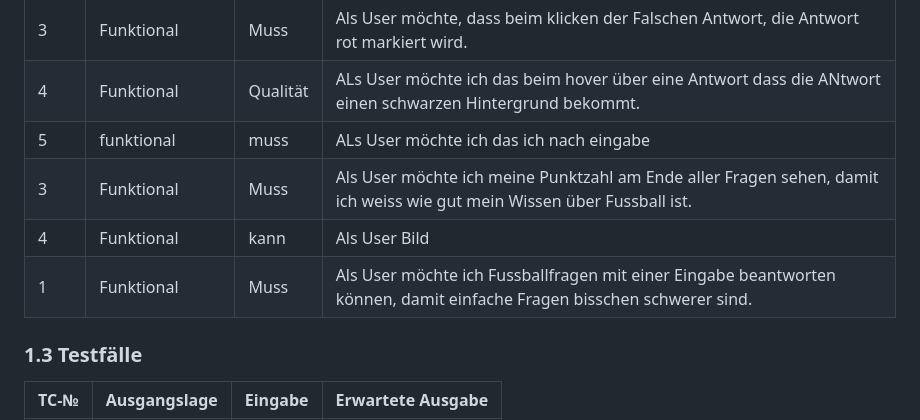
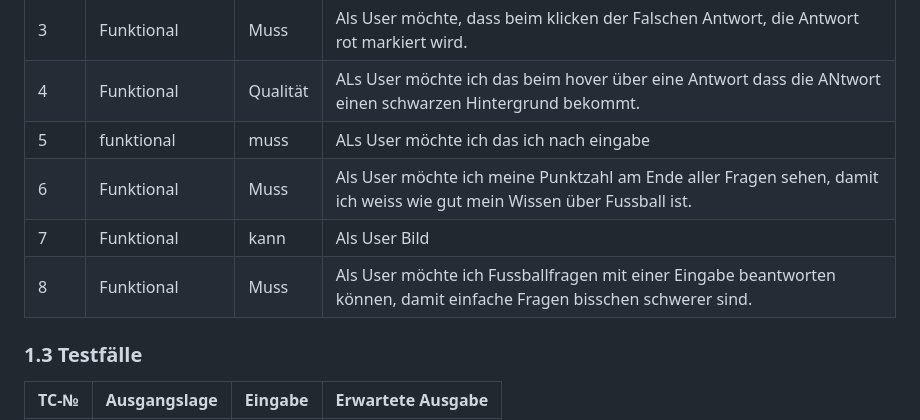
Before and after one commit to Blentin05/LA_1302, a Markdown page: Projektdokumentation.md, the part around the change. Rendered like a GitHub page.

```diff
--- a/Projektdokumentation.md
+++ b/Projektdokumentation.md
@@ -24,9 +24,9 @@ Unser Projekt ist eine Web-Anw   endung, in der wir ein Fussball Quiz programmie
 |3| Funktional| Muss| Als User möchte, dass beim klicken der Falschen Antwort, die Antwort rot markiert wird.|
 |4| Funktional| Qualität| ALs User möchte ich das beim hover über eine Antwort dass die ANtwort einen schwarzen Hintergrund bekommt.|
 |5|funktional| muss | ALs User möchte ich das ich nach eingabe
-| 3    |  Funktional     | Muss |Als User möchte ich meine Punktzahl am Ende aller Fragen sehen, damit ich weiss wie gut mein Wissen über Fussball ist.  |
-| 4 | Funktional | kann | Als User Bild
-| 1    |  Funktional     | Muss | Als User möchte ich Fussballfragen mit einer Eingabe beantworten können, damit einfache Fragen bisschen schwerer sind. |
+| 6|  Funktional     | Muss |Als User möchte ich meine Punktzahl am Ende aller Fragen sehen, damit ich weiss wie gut mein Wissen über Fussball ist.  |
+| 7 | Funktional | kann | Als User Bild
+| 8   |  Funktional     | Muss | Als User möchte ich Fussballfragen mit einer Eingabe beantworten können, damit einfache Fragen bisschen schwerer sind. |
 
 
 ### 1.3 Testfälle
```
